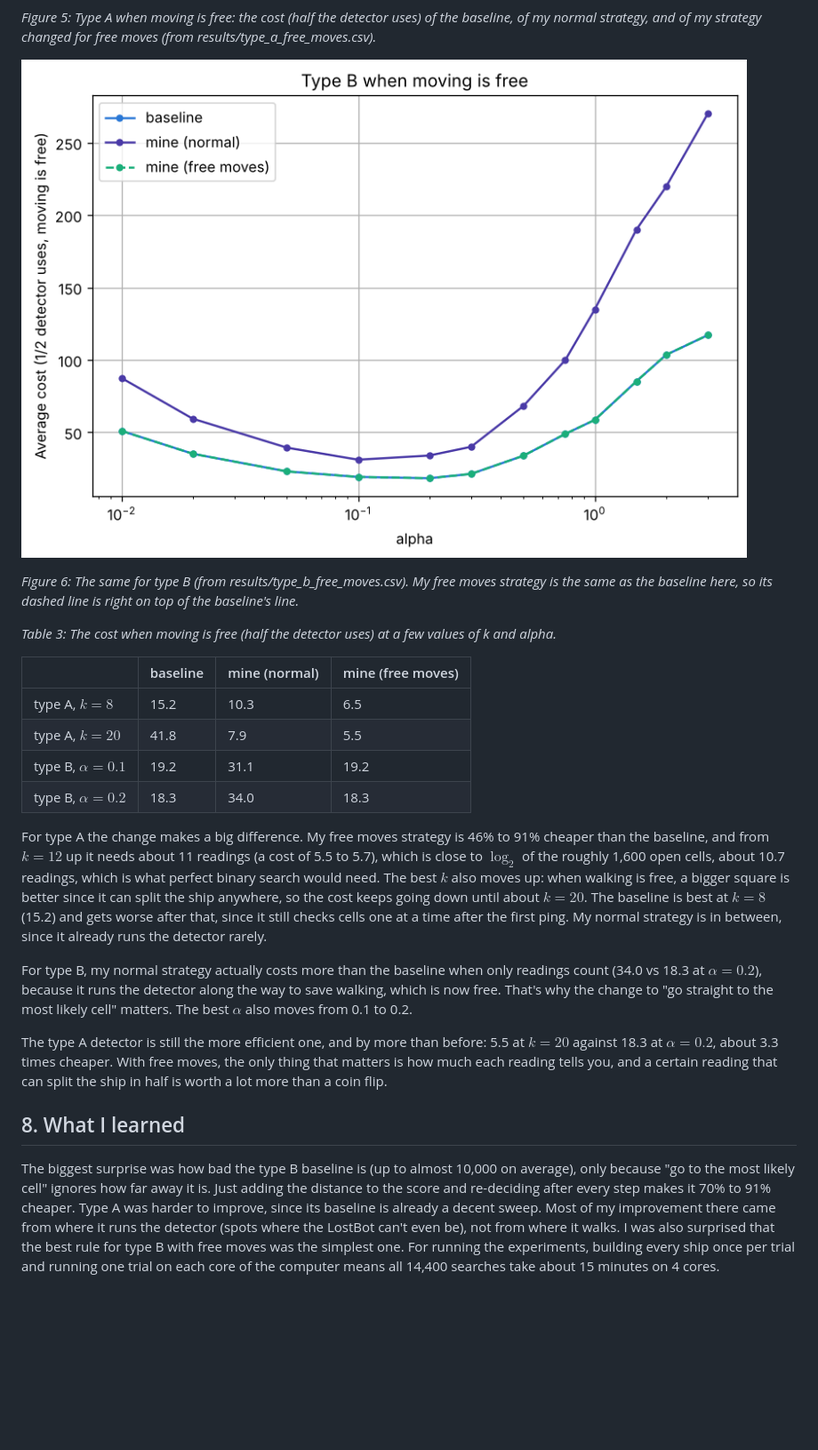
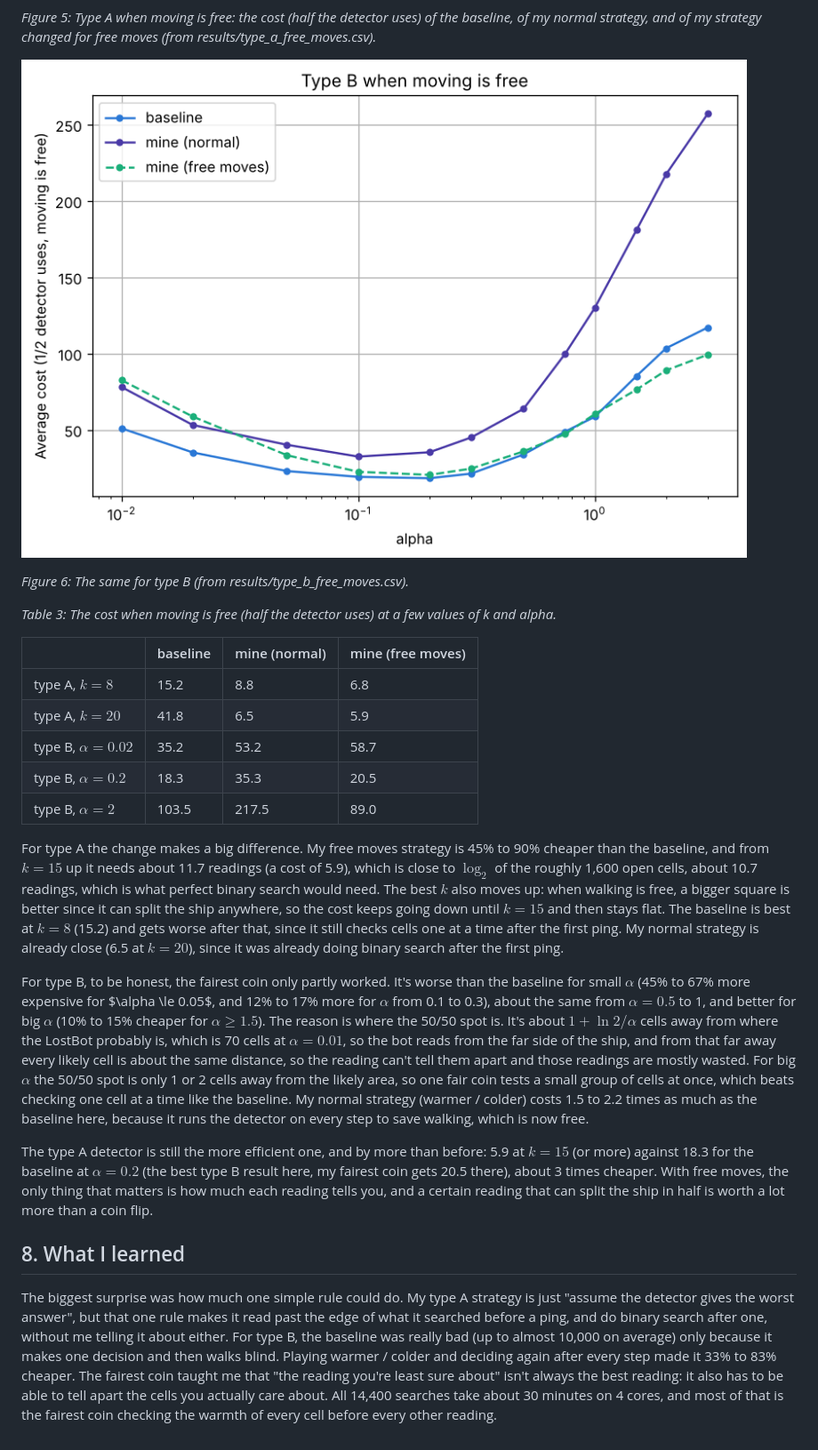
Before and after one commit to alt-rahul/flowers, a Markdown page: project 2/writeup.md, the part around one of its changes. Shown at 89% size. Drawn GitHub-style; pictures changed too: project 2/plots/free_moves_alpha.png; blank space fills up the shorter version.

```diff
--- a/project 2/writeup.md
+++ b/project 2/writeup.md
@@ -310,48 +311,61 @@ best reading is.
 
 ![Figure 6](plots/free_moves_alpha.png)
 
-*Figure 6: The same for type B (from results/type_b_free_moves.csv). My free moves strategy is the same as the baseline here, so its dashed line is right on top of the baseline's line.*
+*Figure 6: The same for type B (from results/type_b_free_moves.csv).*
 
 *Table 3: The cost when moving is free (half the detector uses) at a few values of k and alpha.*
 
 | | baseline | mine (normal) | mine (free moves) |
 |---|---|---|---|
-| type A, $k = 8$ | 15.2 | 10.3 | 6.5 |
-| type A, $k = 20$ | 41.8 | 7.9 | 5.5 |
-| type B, $\alpha = 0.1$ | 19.2 | 31.1 | 19.2 |
-| type B, $\alpha = 0.2$ | 18.3 | 34.0 | 18.3 |
+| type A, $k = 8$ | 15.2 | 8.8 | 6.8 |
+| type A, $k = 20$ | 41.8 | 6.5 | 5.9 |
+| type B, $\alpha = 0.02$ | 35.2 | 53.2 | 58.7 |
+| type B, $\alpha = 0.2$ | 18.3 | 35.3 | 20.5 |
+| type B, $\alpha = 2$ | 103.5 | 217.5 | 89.0 |
 
-For type A the change makes a big difference. My free moves strategy is 46% to
-91% cheaper than the baseline, and from $k = 12$ up it needs about 11 readings
-(a cost of 5.5 to 5.7), which is close to $\log_2$ of the roughly 1,600 open
+For type A the change makes a big difference. My free moves strategy is 45% to
+90% cheaper than the baseline, and from $k = 15$ up it needs about 11.7
+readings (a cost of 5.9), which is close to $\log_2$ of the roughly 1,600 open
 cells, about 10.7 readings, which is what perfect binary search would need. The
 best $k$ also moves up: when walking is free, a bigger square is better since it
-can split the ship anywhere, so the cost keeps going down until about $k = 20$.
-The baseline is best at $k = 8$ (15.2) and gets worse after that, since it still
-checks cells one at a time after the first ping. My normal strategy is in
-between, since it already runs the detector rarely.
+can split the ship anywhere, so the cost keeps going down until $k = 15$ and
+then stays flat. The baseline is best at $k = 8$ (15.2) and gets worse after
+that, since it still checks cells one at a time after the first ping. My normal
+strategy is already close (6.5 at $k = 20$), since it was already doing binary
+search after the first ping.
 
-For type B, my normal strategy actually costs more than the baseline when only
-readings count (34.0 vs 18.3 at $\alpha = 0.2$), because it runs the detector
-along the way to save walking, which is now free. That's why the change to "go
-straight to the most likely cell" matters. The best $\alpha$ also moves from 0.1
-to 0.2.
+For type B, to be honest, the fairest coin only partly worked. It's worse than
+the baseline for small $\alpha$ (45% to 67% more expensive for $\alpha \le
+0.05$, and 12% to 17% more for $\alpha$ from 0.1 to 0.3), about the same from
+$\alpha = 0.5$ to 1, and better for big $\alpha$ (10% to 15% cheaper for
+$\alpha \ge 1.5$). The reason is where the 50/50 spot is. It's about
+$1 + \ln 2 / \alpha$ cells away from where the LostBot probably is, which is 70
+cells at $\alpha = 0.01$, so the bot reads from the far side of the ship, and
+from that far away every likely cell is about the same distance, so the reading
+can't tell them apart and those readings are mostly wasted. For big $\alpha$
+the 50/50 spot is only 1 or 2 cells away from the likely area, so one fair coin
+tests a small group of cells at once, which beats checking one cell at a time
+like the baseline. My normal strategy (warmer / colder) costs 1.5 to 2.2 times as
+much as the baseline here, because it runs the detector on every step to save walking, which
+is now free.
 
 The type A detector is still the more efficient one, and by more than before:
-5.5 at $k = 20$ against 18.3 at $\alpha = 0.2$, about 3.3 times cheaper. With
-free moves, the only thing that matters is how much each reading tells you, and
-a certain reading that can split the ship in half is worth a lot more than a
-coin flip.
+5.9 at $k = 15$ (or more) against 18.3 for the baseline at $\alpha = 0.2$ (the
+best type B result here, my fairest coin gets 20.5 there), about 3 times
+cheaper. With free moves, the only thing that matters is how much each reading
+tells you, and a certain reading that can split the ship in half is worth a lot
+more than a coin flip.
 
 ## 8. What I learned
 
-The biggest surprise was how bad the type B baseline is (up to almost 10,000 on
-average), only because "go to the most likely cell" ignores how far away it is.
-Just adding the distance to the score and re-deciding after every step makes it
-70% to 91% cheaper. Type A was harder to improve, since its baseline is already
-a decent sweep. Most of my improvement there came from where it runs the
-detector (spots where the LostBot can't even be), not from where it walks. I was
-also surprised that the best rule for type B with free moves was the simplest
-one. For running the experiments, building every ship once per trial and running
-one trial on each core of the computer means all 14,400 searches take about 15
-minutes on 4 cores.
+The biggest surprise was how much one simple rule could do. My type A strategy
+is just "assume the detector gives the worst answer", but that one rule makes it
+read past the edge of what it searched before a ping, and do binary search after
+one, without me telling it about either. For type B, the baseline was really bad
+(up to almost 10,000 on average) only because it makes one decision and then
+walks blind. Playing warmer / colder and deciding again after every step made
+it 33% to 83% cheaper. The fairest coin taught me that "the reading you're
+least sure about" isn't always the best reading: it also has to be able to tell
+apart the cells you actually care about. All 14,400 searches take about 30
+minutes on 4 cores, and most of that is the fairest coin checking the warmth of
+every cell before every other reading.
```
Also changed, not shown: other parts of project 2/writeup.md (+87 -86 lines), project 2/README.md (+1 -1 lines), project 2/plots/cost_breakdown.png, project 2/plots/cost_vs_alpha.png, project 2/plots/cost_vs_k.png, project 2/plots/free_moves_k.png, 5 other files.
